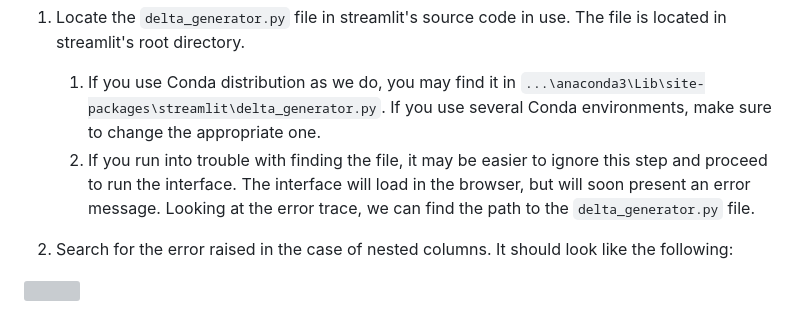
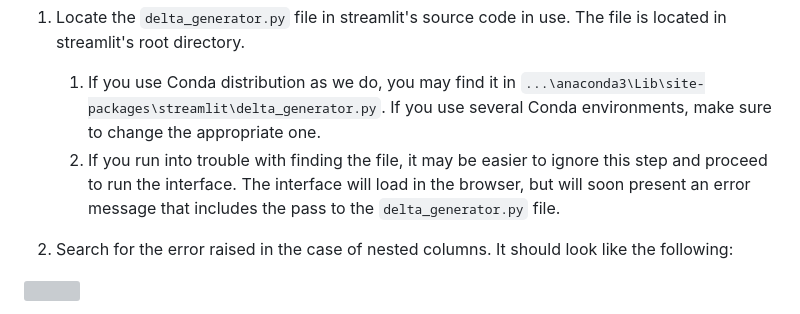
Before and after one commit to MatanSolomon01/096235_Final_project, a Markdown page: My kitchen companion/README.md, the part around one of its changes. GitHub-like rendering; grey boxes are pictures that could not be loaded.

```diff
--- a/My kitchen companion/README.md
+++ b/My kitchen companion/README.md
@@ -147,8 +146,8 @@ adjustment we have made, meant to bypass Streamlit's avoidance of nested columns
        in `...\anaconda3\Lib\site-packages\streamlit\delta_generator.py`. If you use several Conda environments, make
        sure to change the appropriate one.
     2. If you run into trouble with finding the file, it may be easier to ignore this step and proceed to run the
-       interface. The interface will load in the browser, but will soon present an error message. Looking at the error
-       trace, we can find the path to the `delta_generator.py` file.
+       interface. The interface will load in the browser, but will soon present an error message that includes the pass
+       to the `delta_generator.py` file.
 
 2. Search for the error raised in the case of nested columns. It should look like the following:
 
```
Also changed, not shown: other parts of My kitchen companion/README.md (+1 -2 lines).
